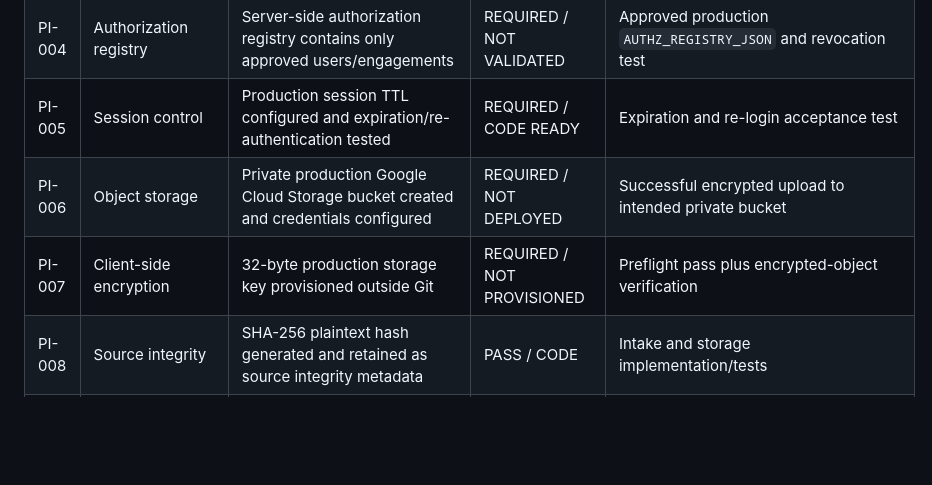
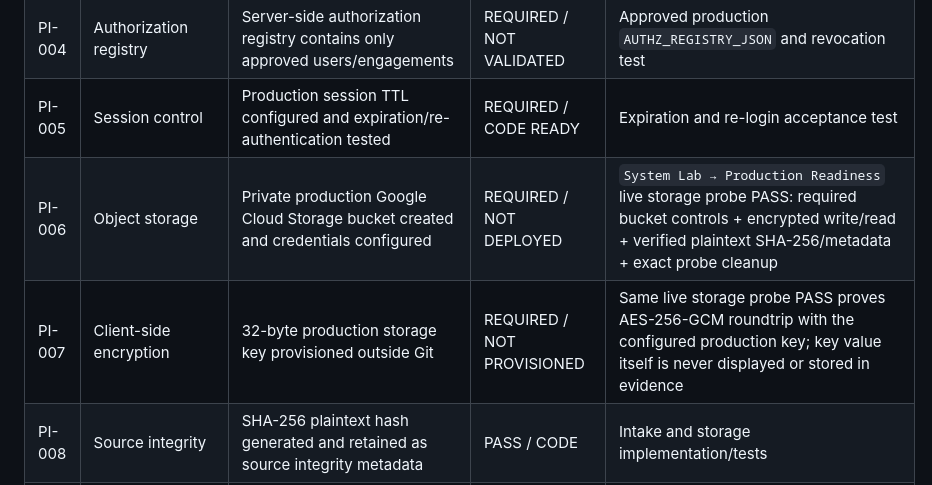
Before and after one commit to dtreezcoletti/Coletti_Advisory, a Markdown page: PRODUCTION_INFRASTRUCTURE_GATE_v1.0.md, the part around one of its changes. GitHub-like rendering; blank space fills up the shorter version.

```diff
--- a/PRODUCTION_INFRASTRUCTURE_GATE_v1.0.md
+++ b/PRODUCTION_INFRASTRUCTURE_GATE_v1.0.md
@@ -21,8 +33,8 @@ Real client data is prohibited until every item marked REQUIRED is PASS and the
 | PI-003 | Identity provider | Real OIDC provider configured in Streamlit secrets | REQUIRED / NOT VALIDATED | Successful login with production identity and valid iat/exp claims |
 | PI-004 | Authorization registry | Server-side authorization registry contains only approved users/engagements | REQUIRED / NOT VALIDATED | Approved production `AUTHZ_REGISTRY_JSON` and revocation test |
 | PI-005 | Session control | Production session TTL configured and expiration/re-authentication tested | REQUIRED / CODE READY | Expiration and re-login acceptance test |
-| PI-006 | Object storage | Private production Google Cloud Storage bucket created and credentials configured | REQUIRED / NOT DEPLOYED | Successful encrypted upload to intended private bucket |
-| PI-007 | Client-side encryption | 32-byte production storage key provisioned outside Git | REQUIRED / NOT PROVISIONED | Preflight pass plus encrypted-object verification |
+| PI-006 | Object storage | Private production Google Cloud Storage bucket created and credentials configured | REQUIRED / NOT DEPLOYED | `System Lab → Production Readiness` live storage probe PASS: required bucket controls + encrypted write/read + verified plaintext SHA-256/metadata + exact probe cleanup |
+| PI-007 | Client-side encryption | 32-byte production storage key provisioned outside Git | REQUIRED / NOT PROVISIONED | Same live storage probe PASS proves AES-256-GCM roundtrip with the configured production key; key value itself is never displayed or stored in evidence |
 | PI-008 | Source integrity | SHA-256 plaintext hash generated and retained as source integrity metadata | PASS / CODE | Intake and storage implementation/tests |
 | PI-009 | Private ColettiOS service | ColettiOS service deployed behind HTTPS with bearer authentication | REQUIRED / NOT DEPLOYED | `/health` reachable; protected `/v1/*` rejects missing/invalid token and accepts valid token |
 | PI-010 | ColettiOS persistence | Core evidence state stored on encrypted durable persistence, not ephemeral container filesystem | REQUIRED / NOT DEPLOYED | Restart/redeploy persistence test passes |
```
Also changed, not shown: other parts of PRODUCTION_INFRASTRUCTURE_GATE_v1.0.md (+40 -12 lines).
